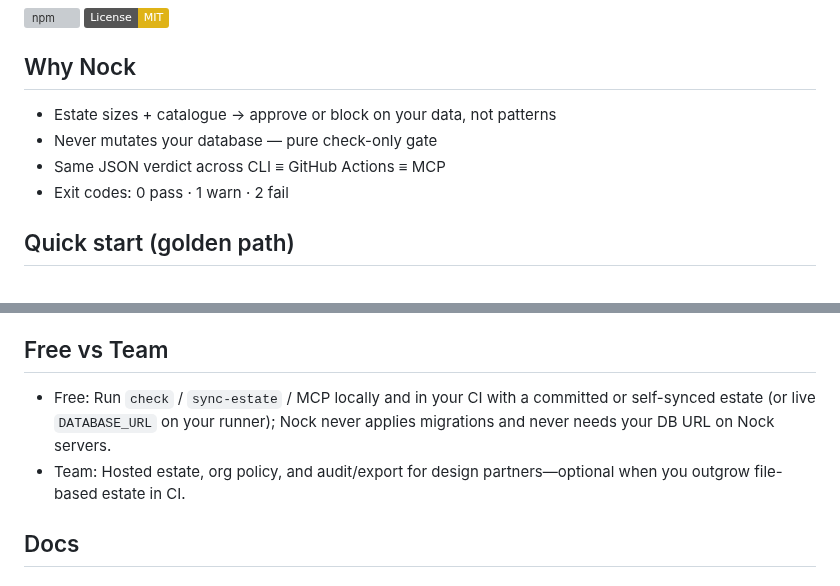
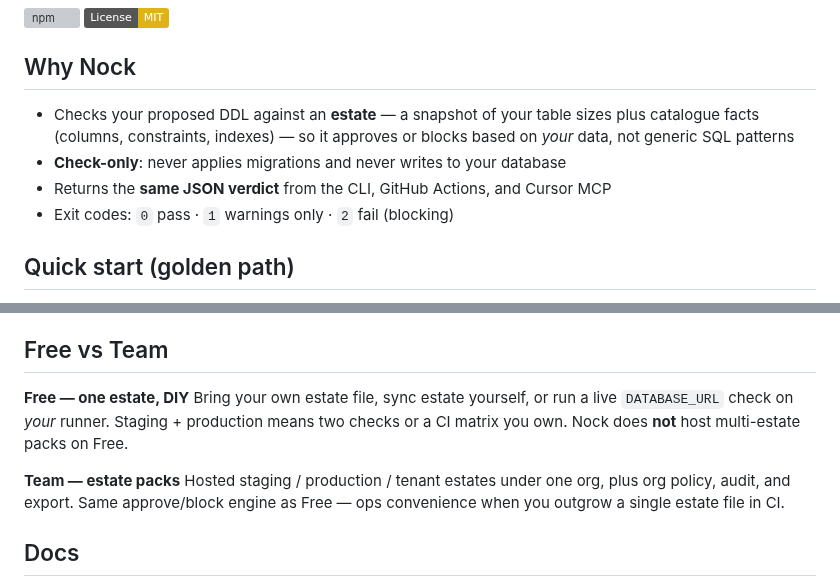
Before and after one commit to saiyamshah1496/nock, a Markdown page: README.md, 2 parts joined by grey strips. Rendered like a GitHub page; badges without logos; grey boxes are pictures that could not be loaded.

Commit message:
docs: clarify Why Nock bullets and rewrite Free vs Team (rebase to latest wedge README)
Co-authored-by: saiyamshah1496 <saiyamshah1496@users.noreply.github.com>

```diff
--- a/README.md
+++ b/README.md
@@ -8,10 +8,10 @@ Same verdict in CLI, CI, and Cursor MCP. Never applies migrations.
 [![License: MIT](https://img.shields.io/badge/License-MIT-yellow.svg)](LICENSE)
 
 ## Why Nock
-- Estate sizes + catalogue → approve or block on your data, not patterns
-- Never mutates your database — pure check-only gate
-- Same JSON verdict across CLI ≡ GitHub Actions ≡ MCP
-- Exit codes: 0 pass · 1 warn · 2 fail
+- Checks your proposed DDL against an **estate** — a snapshot of your table sizes plus catalogue facts (columns, constraints, indexes) — so it approves or blocks based on *your* data, not generic SQL patterns
+- **Check-only**: never applies migrations and never writes to your database
+- Returns the **same JSON verdict** from the CLI, GitHub Actions, and Cursor MCP
+- Exit codes: `0` pass · `1` warnings only · `2` fail (blocking)
 
 ## Quick start (golden path)
 An **estate** is a small JSON snapshot of your Postgres table sizes and catalogue facts (columns, constraints, indexes)—not a dump of row data—that Nock uses to approve or block DDL for your database. Details: [Estate schema](docs/reference/estate-schema.md).
@@ -78,8 +78,12 @@ Prefer CLI; a published Action is available but secondary. See [examples/workflo
 > Not Squawk, not Atlas. Squawk lints migration shapes without knowing your table sizes. Atlas plans and applies schema changes. Nock does neither: it takes your DDL plus an estate snapshot (or a live read-only `DATABASE_URL`) and returns approve or block for CI and agents—lock risk on your data—without ever applying SQL.
 
 ## Free vs Team
-- Free: Run `check` / `sync-estate` / MCP locally and in your CI with a committed or self-synced estate (or live `DATABASE_URL` on your runner); Nock never applies migrations and never needs your DB URL on Nock servers.
-- Team: Hosted estate, org policy, and audit/export for design partners—optional when you outgrow file-based estate in CI.
+
+**Free — one estate, DIY**
+Bring your own estate file, sync estate yourself, or run a live `DATABASE_URL` check on *your* runner. Staging + production means two checks or a CI matrix you own. Nock does **not** host multi-estate packs on Free.
+
+**Team — estate packs**
+Hosted staging / production / tenant estates under one org, plus org policy, audit, and export. Same approve/block engine as Free — ops convenience when you outgrow a single estate file in CI.
 
 ## Docs
 - [Getting started](docs/guides/quick-start-estate-file.md)
```
